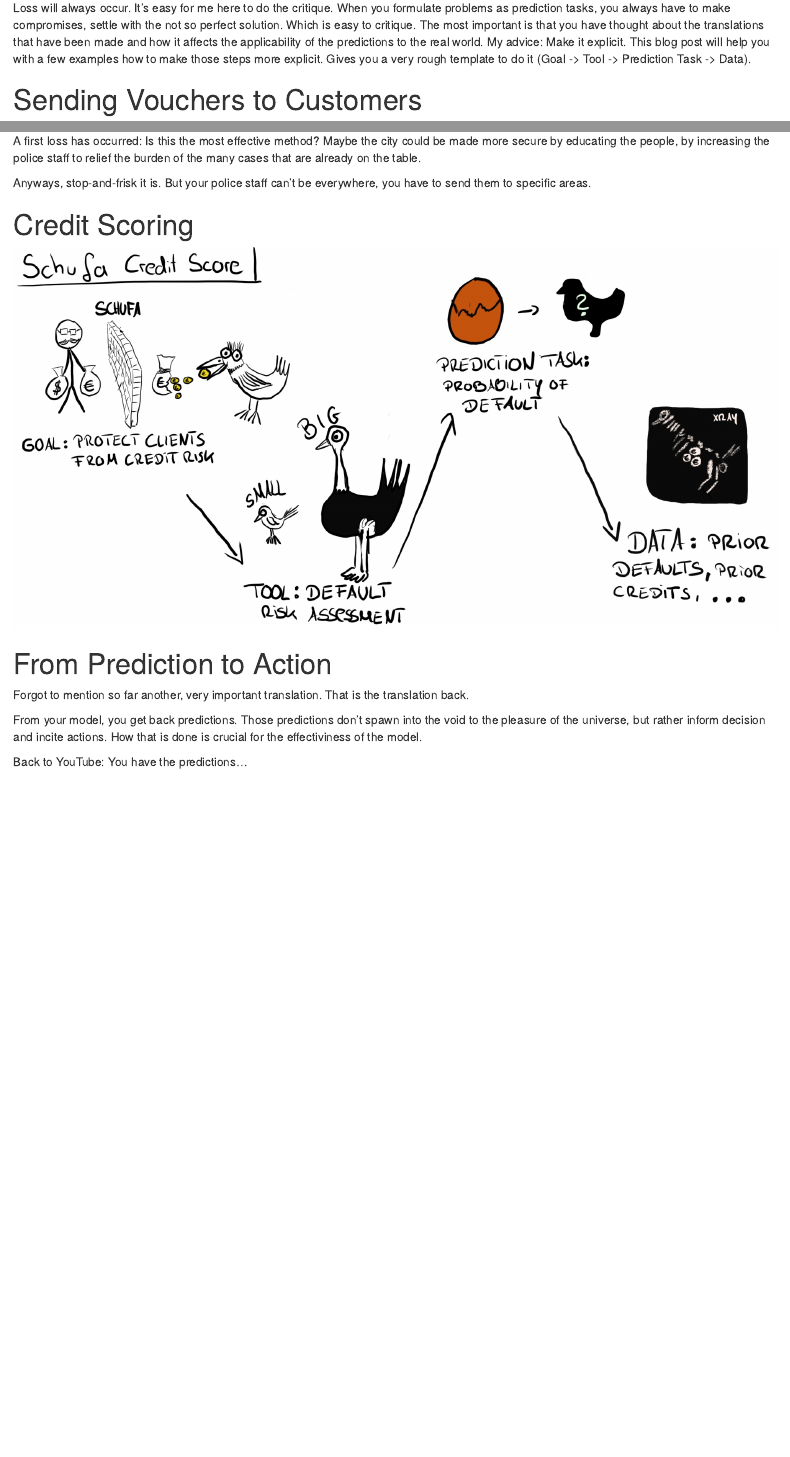
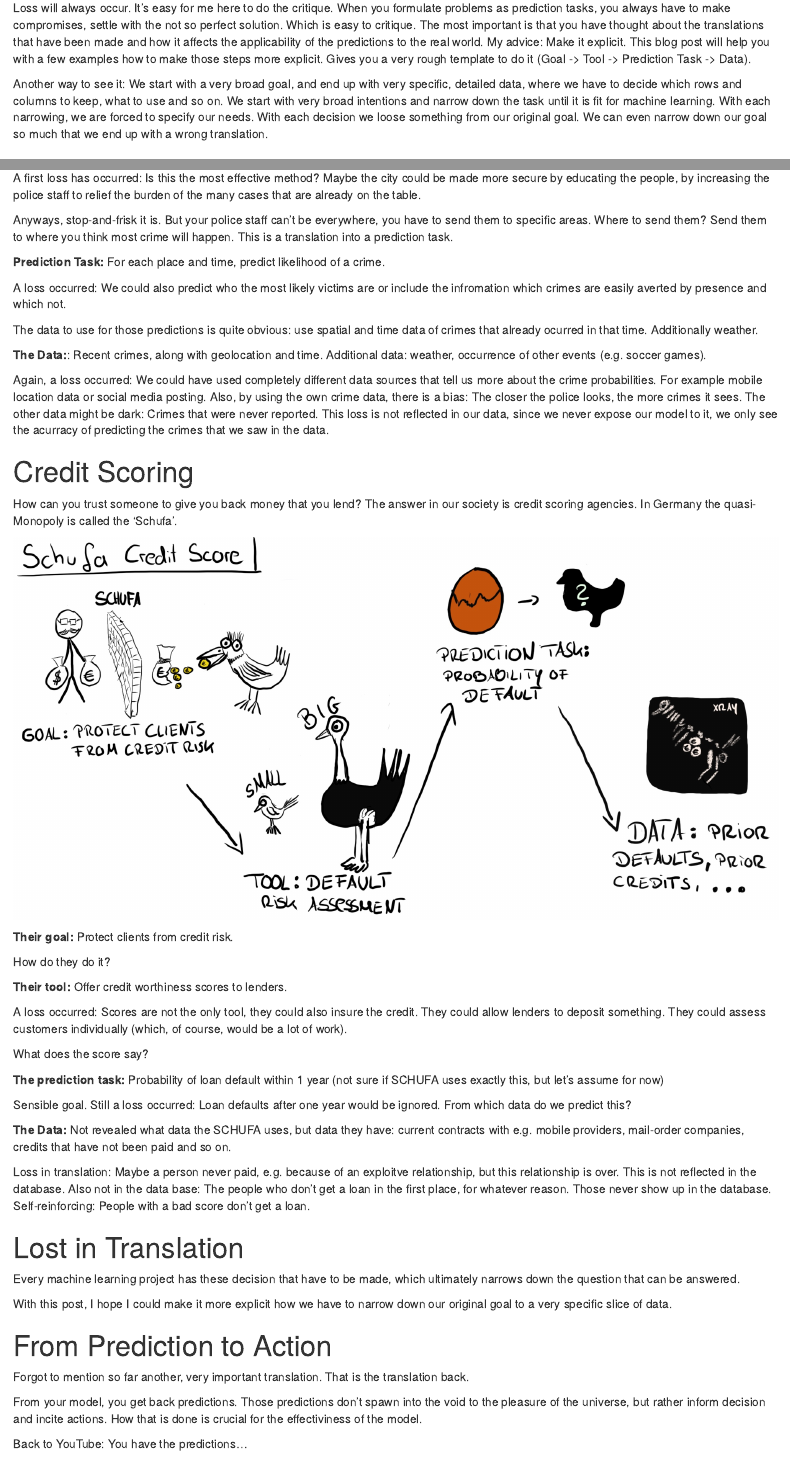
Before and after one commit to christophM/bentoML, an R Markdown document (_posts/lost-in-translation/lost-in-translation.Rmd): the page in a window 1100 px wide, from 360 px down, and a second part further down, joined at a grey line. Rendered offline with R 4.5, knitr and Pandoc, with nearby package versions; drawn as R Markdown's standard HTML page in place of the format the file asks for.

Commit message:
finishes very rough draft

```diff
--- a/_posts/lost-in-translation/lost-in-translation.Rmd
+++ b/_posts/lost-in-translation/lost-in-translation.Rmd
@@ -43,6 +43,15 @@
 My advice: Make it explicit.
 This blog post will help you with a few examples how to make those steps more explicit.
 Gives you a very rough template to do it (Goal -> Tool -> Prediction Task -> Data).
+
+
+Another way to see it:
+We start with a very broad goal, and end up with very specific, detailed data, where we have to decide which rows and columns to keep, what to use and so on.
+We start with very broad intentions and narrow down the task until it is fit for machine learning.
+With each narrowing, we are forced to specify our needs.
+With each decision we loose something from our original goal.
+We can even narrow down our goal so much that we end up with a wrong translation.
+
 
 # Sending Vouchers to Customers
 
@@ -117,9 +126,71 @@
 
 Anyways, stop-and-frisk it is.
 But your police staff can't be everywhere, you have to send them to specific areas.
+Where to send them?
+Send them to where you think most crime will happen.
+This is a translation into a prediction task.
+
+**Prediction Task:** For each place and time, predict likelihood of a crime.
+
+A loss occurred: We could also predict who the most likely victims are or include the infromation which crimes are easily averted by presence and which not.
+
+The data to use for those predictions is quite obvious: use spatial and time data of crimes that already ocurred in that time.
+Additionally weather.
+
+**The Data:**: Recent crimes, along with geolocation and time. Additional data: weather, occurrence of other events (e.g. soccer games).
+
+
+Again, a loss occurred: We could have used completely different data sources that tell us more about the crime probabilities.
+For example mobile location data or social media posting.
+Also, by using the own crime data, there is a bias:
+The closer the police looks, the more crimes it sees.
+The other data might be dark:
+Crimes that were never reported.
+This loss is not reflected in our data, since we never expose our model to it, we only see the acurracy of predicting the crimes that we saw in the data.
 
 # Credit Scoring
+
+How can you trust someone to give you back money that you lend?
+The answer in our society is credit scoring agencies.
+In Germany the quasi-Monopoly is called the 'Schufa'.
+
 <img src='images/schufa.jpg' alt='' title='Working late to submit better predictions.'/>
+
+**Their goal:** Protect clients from credit risk.
+
+How do they do it?
+
+**Their tool:** Offer credit worthiness scores to lenders.
+
+A loss occurred: Scores are not the only tool, they could also insure the credit.
+They could allow lenders to deposit something.
+They could assess customers individually (which, of course, would be a lot of work).
+
+What does the score say?
+
+**The prediction task:** Probability of loan default within 1 year (not sure if SCHUFA uses exactly this, but let's assume for now)
+
+Sensible goal.
+Still a loss occurred: Loan defaults after one year would be ignored.
+From which data do we predict this?
+
+**The Data:** Not revealed what data the SCHUFA uses, but data they have: current contracts with e.g. mobile providers, mail-order companies, credits that have not been paid and so on.
+
+Loss in translation: Maybe a person never paid, e.g. because of an exploitve relationship, but this relationship is over.
+This is not reflected in the database.
+Also not in the data base: The people who don't get a loan in the first place, for whatever reason.
+Those never show up in the database.
+Self-reinforcing: People with a bad score don't get a loan.
+
+
+
+
+# Lost in Translation
+
+Every machine learning project has these decision that have to be made, which ultimately narrows down the question that can be answered.
+
+
+With this post, I hope I could make it more explicit how we have to narrow down our original goal to a very specific slice of data.
 
 
 
```
Also changed, not shown: _posts/lost-in-translation/lost-in-translation.Rmd (2 more changed lines).
